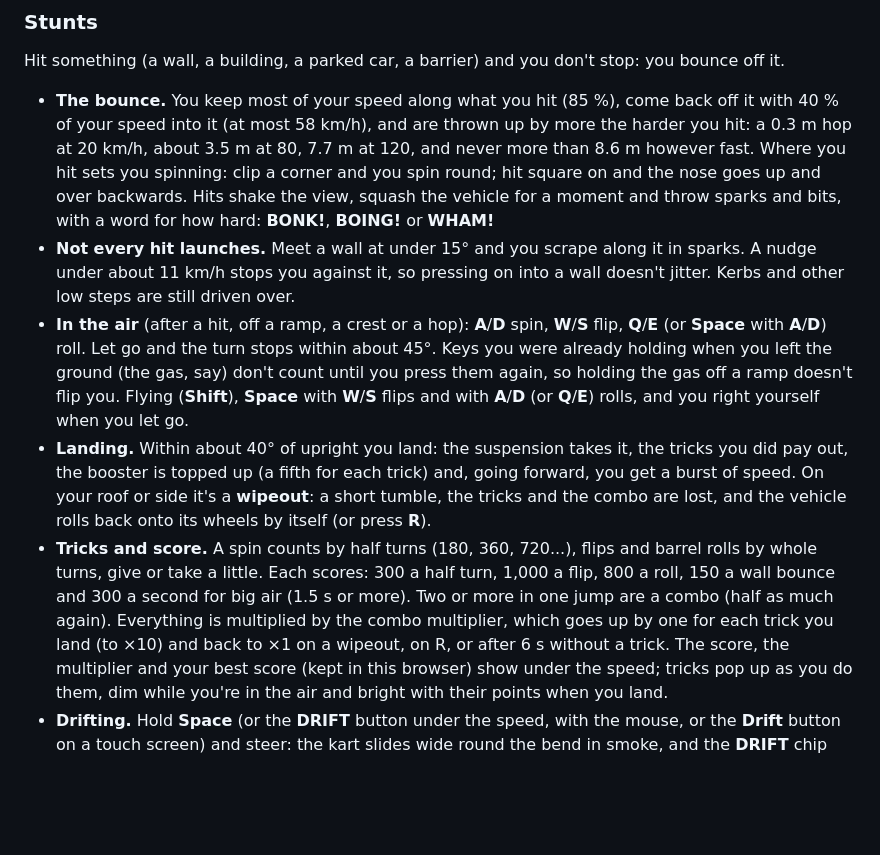
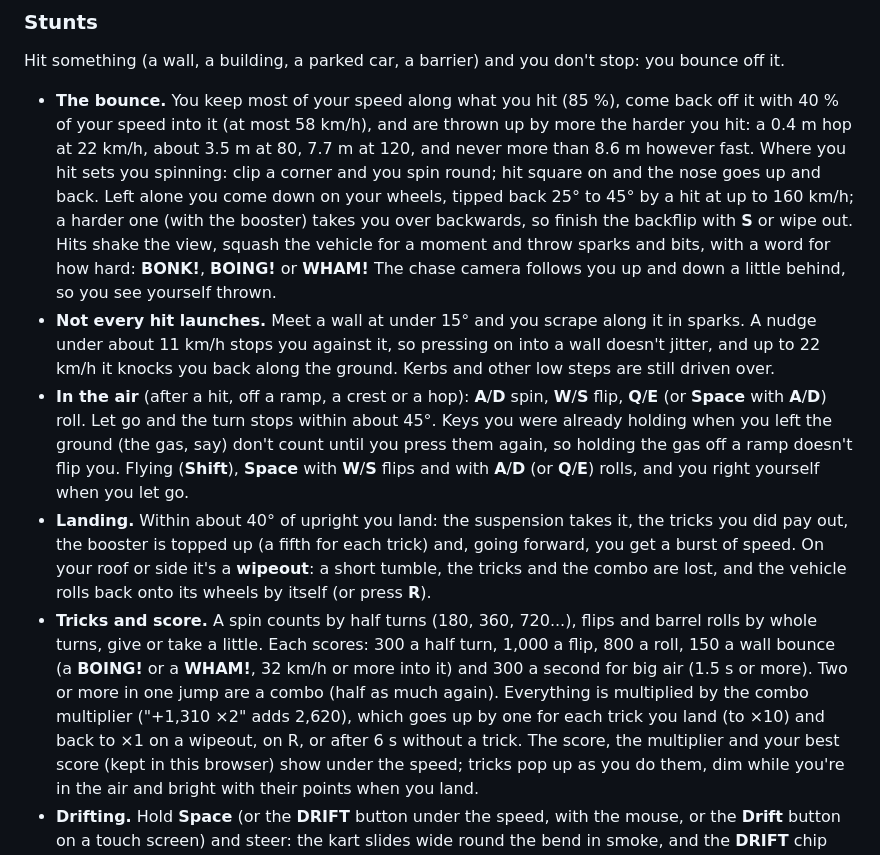
Before and after one commit to TTVV-7/Neptune-digital-twin, a Markdown page: docs/world-drive.md, the part around the change. GitHub-like rendering; blank space fills up the shorter version.

Commit message:
World Drive docs: stunts as played
Crashes land by themselves (a booster-speed one goes over), up to 22 km/h a
wall knocks you back rather than launching you, a wall bounce scores from
32 km/h (BOING!), the camera follows a throw up and down, and "+1,310 ×2"
adds 2,620.

Co-Authored-By: Claude Opus 5.5 <noreply@anthropic.com>
Claude-Session: https://claude.ai/code/session_01Bv8md4f94Xar5sG4Ern4QB

```diff
--- a/docs/world-drive.md
+++ b/docs/world-drive.md
@@ -70,14 +70,17 @@ right, under the bar with **Globe** and pause. Several can be held at once. In t
 Hit something (a wall, a building, a parked car, a barrier) and you don't stop: you bounce off it.
 
 - **The bounce.** You keep most of your speed along what you hit (85 %), come back off it with 40 %
-  of your speed into it (at most 58 km/h), and are thrown up by more the harder you hit: a 0.3 m hop
-  at 20 km/h, about 3.5 m at 80, 7.7 m at 120, and never more than 8.6 m however fast. Where you hit
-  sets you spinning: clip a corner and you spin round; hit square on and the nose goes up and over
-  backwards. Hits shake the view, squash the vehicle for a moment and throw sparks and bits, with a
-  word for how hard: **BONK!**, **BOING!** or **WHAM!**
+  of your speed into it (at most 58 km/h), and are thrown up by more the harder you hit: a 0.4 m hop
+  at 22 km/h, about 3.5 m at 80, 7.7 m at 120, and never more than 8.6 m however fast. Where you hit
+  sets you spinning: clip a corner and you spin round; hit square on and the nose goes up and back.
+  Left alone you come down on your wheels, tipped back 25° to 45° by a hit at up to 160 km/h; a
+  harder one (with the booster) takes you over backwards, so finish the backflip with **S** or wipe
+  out. Hits shake the view, squash the vehicle for a moment and throw sparks and bits, with a word
+  for how hard: **BONK!**, **BOING!** or **WHAM!** The chase camera follows you up and down a little
+  behind, so you see yourself thrown.
 - **Not every hit launches.** Meet a wall at under 15° and you scrape along it in sparks. A nudge
-  under about 11 km/h stops you against it, so pressing on into a wall doesn't jitter. Kerbs and
-  other low steps are still driven over.
+  under about 11 km/h stops you against it, so pressing on into a wall doesn't jitter, and up to
+  22 km/h it knocks you back along the ground. Kerbs and other low steps are still driven over.
 - **In the air** (after a hit, off a ramp, a crest or a hop): **A**/**D** spin, **W**/**S** flip, **Q**/**E**
   (or **Space** with **A**/**D**) roll. Let go and the turn stops within about 45°. Keys you were
   already holding when you left the ground (the gas, say) don't count until you press them again,
@@ -89,9 +92,10 @@ Hit something (a wall, a building, a parked car, a barrier) and you don't stop:
   lost, and the vehicle rolls back onto its wheels by itself (or press **R**).
 - **Tricks and score.** A spin counts by half turns (180, 360, 720...), flips and barrel rolls by
   whole turns, give or take a little. Each scores: 300 a half turn, 1,000 a flip, 800 a roll, 150 a
-  wall bounce and 300 a second for big air (1.5 s or more). Two or more in one jump are a combo
-  (half as much again). Everything is multiplied by the combo multiplier, which goes up by one for
-  each trick you land (to ×10) and back to ×1 on a wipeout, on R, or after 6 s without a trick. The
+  wall bounce (a **BOING!** or a **WHAM!**, 32 km/h or more into it) and 300 a second for big air
+  (1.5 s or more). Two or more in one jump are a combo (half as much again). Everything is
+  multiplied by the combo multiplier ("+1,310 ×2" adds 2,620), which goes up by one for each trick
+  you land (to ×10) and back to ×1 on a wipeout, on R, or after 6 s without a trick. The
   score, the multiplier and your best score (kept in this browser) show under the speed; tricks pop
   up as you do them, dim while you're in the air and bright with their points when you land.
 - **Drifting.** Hold **Space** (or the **DRIFT** button under the speed, with the mouse, or the
```
